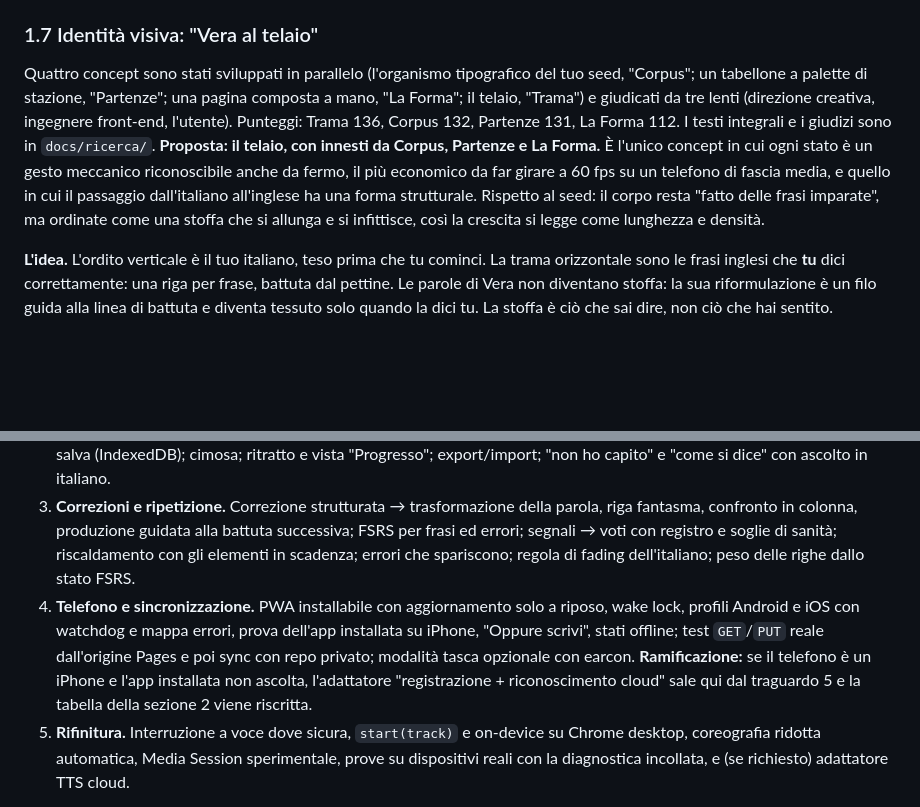
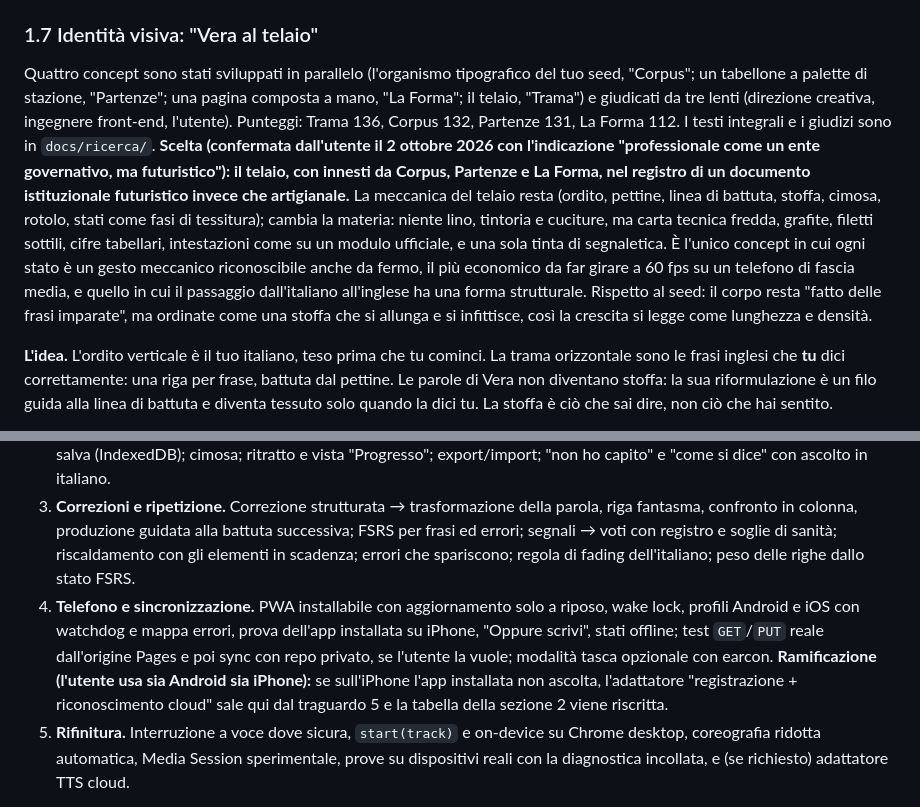
Before and after one commit to simonews96/english-vera, a Markdown page: docs/PIANO.md, 2 parts joined by grey strips. Drawn GitHub-style; blank space fills up the shorter version.

```diff
--- a/docs/PIANO.md
+++ b/docs/PIANO.md
@@ -205,7 +205,7 @@ Ogni risposta di Vera è un oggetto JSON validato da schema. Risolve la trappola
 
 ### 1.7 Identità visiva: "Vera al telaio"
 
-Quattro concept sono stati sviluppati in parallelo (l'organismo tipografico del tuo seed, "Corpus"; un tabellone a palette di stazione, "Partenze"; una pagina composta a mano, "La Forma"; il telaio, "Trama") e giudicati da tre lenti (direzione creativa, ingegnere front-end, l'utente). Punteggi: Trama 136, Corpus 132, Partenze 131, La Forma 112. I testi integrali e i giudizi sono in `docs/ricerca/`. **Proposta: il telaio, con innesti da Corpus, Partenze e La Forma.** È l'unico concept in cui ogni stato è un gesto meccanico riconoscibile anche da fermo, il più economico da far girare a 60 fps su un telefono di fascia media, e quello in cui il passaggio dall'italiano all'inglese ha una forma strutturale. Rispetto al seed: il corpo resta "fatto delle frasi imparate", ma ordinate come una stoffa che si allunga e si infittisce, così la crescita si legge come lunghezza e densità.
+Quattro concept sono stati sviluppati in parallelo (l'organismo tipografico del tuo seed, "Corpus"; un tabellone a palette di stazione, "Partenze"; una pagina composta a mano, "La Forma"; il telaio, "Trama") e giudicati da tre lenti (direzione creativa, ingegnere front-end, l'utente). Punteggi: Trama 136, Corpus 132, Partenze 131, La Forma 112. I testi integrali e i giudizi sono in `docs/ricerca/`. **Scelta (confermata dall'utente il 2 ottobre 2026 con l'indicazione "professionale come un ente governativo, ma futuristico"): il telaio, con innesti da Corpus, Partenze e La Forma, nel registro di un documento istituzionale futuristico invece che artigianale.** La meccanica del telaio resta (ordito, pettine, linea di battuta, stoffa, cimosa, rotolo, stati come fasi di tessitura); cambia la materia: niente lino, tintoria e cuciture, ma carta tecnica fredda, grafite, filetti sottili, cifre tabellari, intestazioni come su un modulo ufficiale, e una sola tinta di segnaletica. È l'unico concept in cui ogni stato è un gesto meccanico riconoscibile anche da fermo, il più economico da far girare a 60 fps su un telefono di fascia media, e quello in cui il passaggio dall'italiano all'inglese ha una forma strutturale. Rispetto al seed: il corpo resta "fatto delle frasi imparate", ma ordinate come una stoffa che si allunga e si infittisce, così la crescita si legge come lunghezza e densità.
 
 **L'idea.** L'ordito verticale è il tuo italiano, teso prima che tu cominci. La trama orizzontale sono le frasi inglesi che **tu** dici correttamente: una riga per frase, battuta dal pettine. Le parole di Vera non diventano stoffa: la sua riformulazione è un filo guida alla linea di battuta e diventa tessuto solo quando la dici tu. La stoffa è ciò che sai dire, non ciò che hai sentito.
 
@@ -300,7 +300,7 @@ docs/          PIANO.md, ricerca/
 1. **Un giro completo.** Scaffolding, CI, deploy su Pages, CLAUDE.md. Impostazioni con chiave (salvata in locale, convalidata con `GET /v1/models`, avviso sull'origine condivisa) e scelta voci con provini. Tocco → ascolto → risposta strutturata in streaming → voce bilingue segmento per segmento, una utterance alla volta → riapertura del microfono. Telaio v1: ordito, pettine con etichetta grande, varco, trascritto grande, riga di Vera, stati Ascolta/Pensa/Parla/Riposo, tema chiaro e scuro, movimento ridotto, prova brutale con verdetto. Modalità solo testo. Aiuti locali ("ripeti", "più lento") a voce e a tocco. Etichetta di composizione con diagnostica copiabile e contatore di costo da `usage`. **Pagina "prova del telefono"** (ascolto in scheda e da schermata Home, voci, boundary sì/no, wake lock, bip) con etichetta copiabile, da provare il giorno 1 sul tuo telefono. Misura dei tempi e confronto dei tre preset di modello. Test del core e screenshot. **Risultato: apri la pagina, parli, ti capisce, ti risponde a voce nelle due lingue.**
 2. **Memoria e sessioni.** Primo avvio con le domande a voce e "chi sei"; profilo; micro-obiettivi con livello e scenari; sessione in tre fasi guidate dall'app con chiusura "tre cose"; checkpoint e ripresa; pianificatore giornaliero; la stoffa che cresce e si salva (IndexedDB); cimosa; ritratto e vista "Progresso"; export/import; "non ho capito" e "come si dice" con ascolto in italiano.
 3. **Correzioni e ripetizione.** Correzione strutturata → trasformazione della parola, riga fantasma, confronto in colonna, produzione guidata alla battuta successiva; FSRS per frasi ed errori; segnali → voti con registro e soglie di sanità; riscaldamento con gli elementi in scadenza; errori che spariscono; regola di fading dell'italiano; peso delle righe dallo stato FSRS.
-4. **Telefono e sincronizzazione.** PWA installabile con aggiornamento solo a riposo, wake lock, profili Android e iOS con watchdog e mappa errori, prova dell'app installata su iPhone, "Oppure scrivi", stati offline; test `GET`/`PUT` reale dall'origine Pages e poi sync con repo privato; modalità tasca opzionale con earcon. **Ramificazione:** se il telefono è un iPhone e l'app installata non ascolta, l'adattatore "registrazione + riconoscimento cloud" sale qui dal traguardo 5 e la tabella della sezione 2 viene riscritta.
+4. **Telefono e sincronizzazione.** PWA installabile con aggiornamento solo a riposo, wake lock, profili Android e iOS con watchdog e mappa errori, prova dell'app installata su iPhone, "Oppure scrivi", stati offline; test `GET`/`PUT` reale dall'origine Pages e poi sync con repo privato, se l'utente la vuole; modalità tasca opzionale con earcon. **Ramificazione (l'utente usa sia Android sia iPhone):** se sull'iPhone l'app installata non ascolta, l'adattatore "registrazione + riconoscimento cloud" sale qui dal traguardo 5 e la tabella della sezione 2 viene riscritta.
 5. **Rifinitura.** Interruzione a voce dove sicura, `start(track)` e on-device su Chrome desktop, coreografia ridotta automatica, Media Session sperimentale, prove su dispositivi reali con la diagnostica incollata, e (se richiesto) adattatore TTS cloud.
 
 Ogni traguardo finisce con build, tipi e test verdi, screenshot guardati, CLAUDE.md aggiornato e una nota su cosa funziona, cosa non ho potuto verificare e cosa resta da fare a mano.
```
Also changed, not shown: other parts of docs/PIANO.md (+10 -10 lines), CLAUDE.md (+6 -3 lines).
